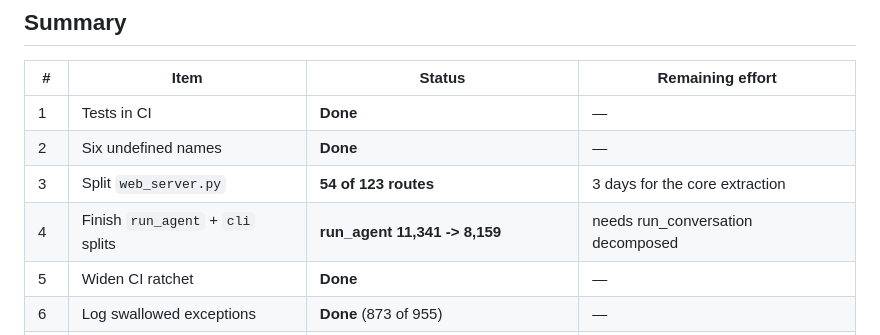
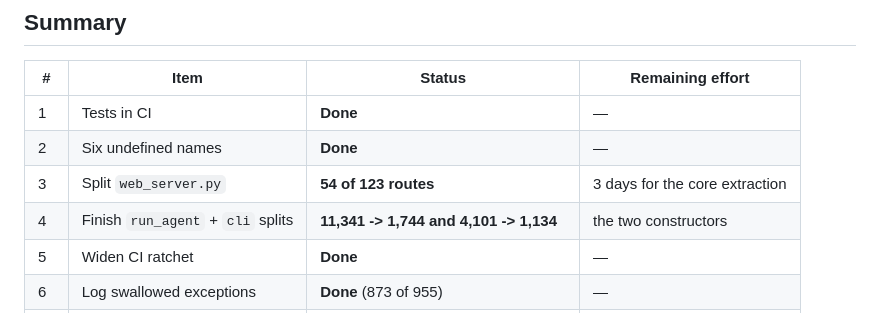
Before and after one commit to automatedigital/spark, a Markdown page: PLAN.md, the part around the change. Rendered like a GitHub page.

Commit message:
Correct the item 4 row in the summary table

```diff
--- a/PLAN.md
+++ b/PLAN.md
@@ -426,7 +426,7 @@ first, then promote it once it is stable.
 | 1 | Tests in CI | **Done** | — |
 | 2 | Six undefined names | **Done** | — |
 | 3 | Split `web_server.py` | **54 of 123 routes** | 3 days for the core extraction |
-| 4 | Finish `run_agent` + `cli` splits | **run_agent 11,341 -> 8,159** | needs run_conversation decomposed |
+| 4 | Finish `run_agent` + `cli` splits | **11,341 -> 1,744 and 4,101 -> 1,134** | the two constructors |
 | 5 | Widen CI ratchet | **Done** | — |
 | 6 | Log swallowed exceptions | **Done** (873 of 955) | — |
 | 7 | `mypy` to zero | **96 of 111 modules clean and gated** | 15 modules, 323 errors |
```
